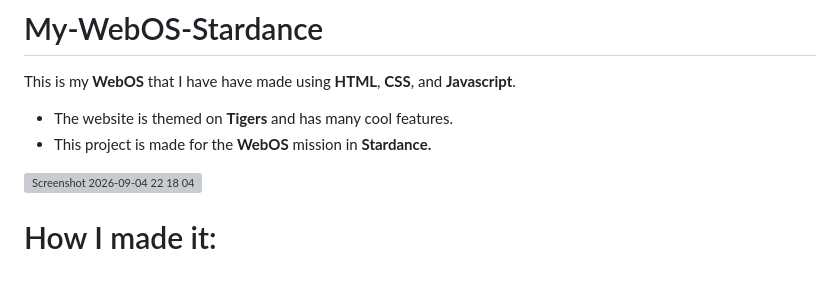
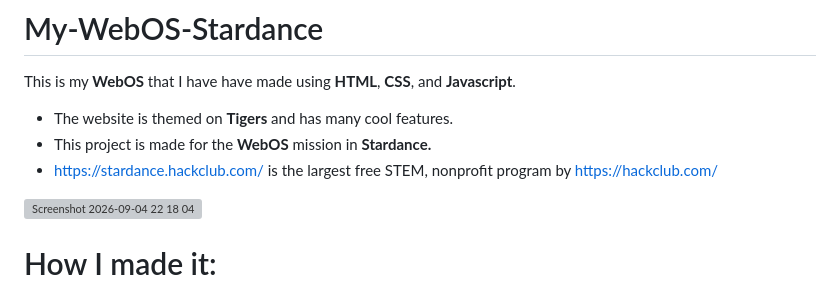
Before and after one commit to rayan123-4/My-WebOS-Stardance, a Markdown page: README.md, the part around the change. Rendered like a GitHub page; grey boxes are pictures that could not be loaded.

```diff
--- a/README.md
+++ b/README.md
@@ -2,6 +2,7 @@
 This is my **WebOS** that I have have made using **HTML**, **CSS**, and **Javascript**.
 - The website is themed on **Tigers** and has many cool features.
 - This project is made for the **WebOS** mission in **Stardance.**
+- https://stardance.hackclub.com/ is the largest free STEM, nonprofit program by https://hackclub.com/
 
 <img width="1365" height="656" alt="Screenshot 2026-09-04 22 18 04" src="https://github.com/user-attachments/assets/1e55198c-9a01-4071-a1f9-59b679dc8a09" />
 
```
